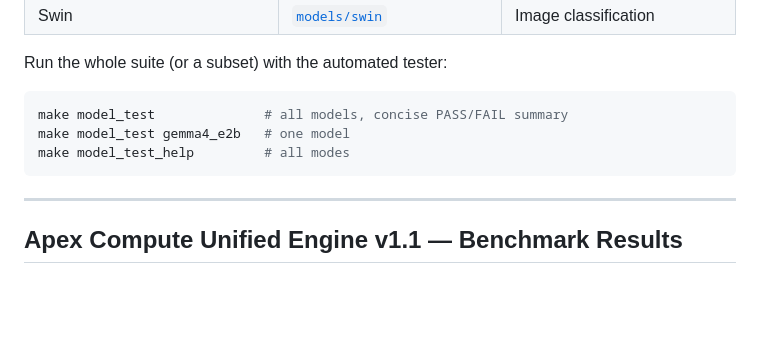
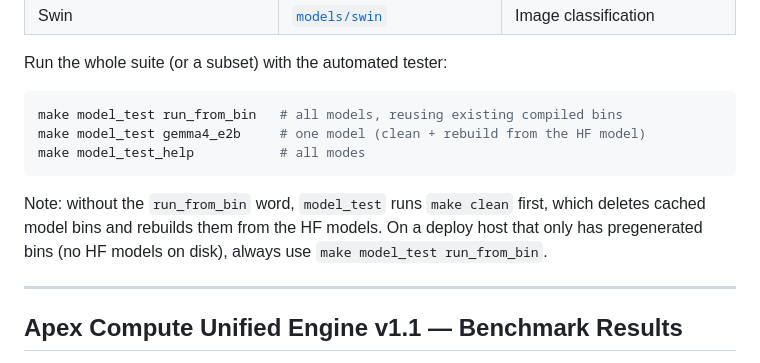
Before and after one commit to apex-compute/unified-engine, a Markdown page: README.md, the part around the change. GitHub-like rendering; blank space fills up the shorter version.

Commit message:
README: point the model suite at 'make model_test run_from_bin' for bin-only hosts
The bare 'make model_test' pre-cleans (deleting cached model bins) and
rebuilds from the HF models; on a host that only has pregenerated bins
the *_run_from_bin models then abort mid-suite. Document the
run_from_bin mode as the default suggestion and explain when the
cleaning mode applies.

````diff
--- a/README.md
+++ b/README.md
@@ -163,10 +163,15 @@ engine today; each folder has its own README/config, and most LLMs ship a
 Run the whole suite (or a subset) with the automated tester:
 
 ```bash
-make model_test              # all models, concise PASS/FAIL summary
-make model_test gemma4_e2b   # one model
-make model_test_help         # all modes
+make model_test run_from_bin   # all models, reusing existing compiled bins
+make model_test gemma4_e2b     # one model (clean + rebuild from the HF model)
+make model_test_help           # all modes
 ```
+
+Note: without the `run_from_bin` word, `model_test` runs `make clean`
+first, which deletes cached model bins and rebuilds them from the HF
+models. On a deploy host that only has pregenerated bins (no HF models
+on disk), always use `make model_test run_from_bin`.
 
 ---
 
````
